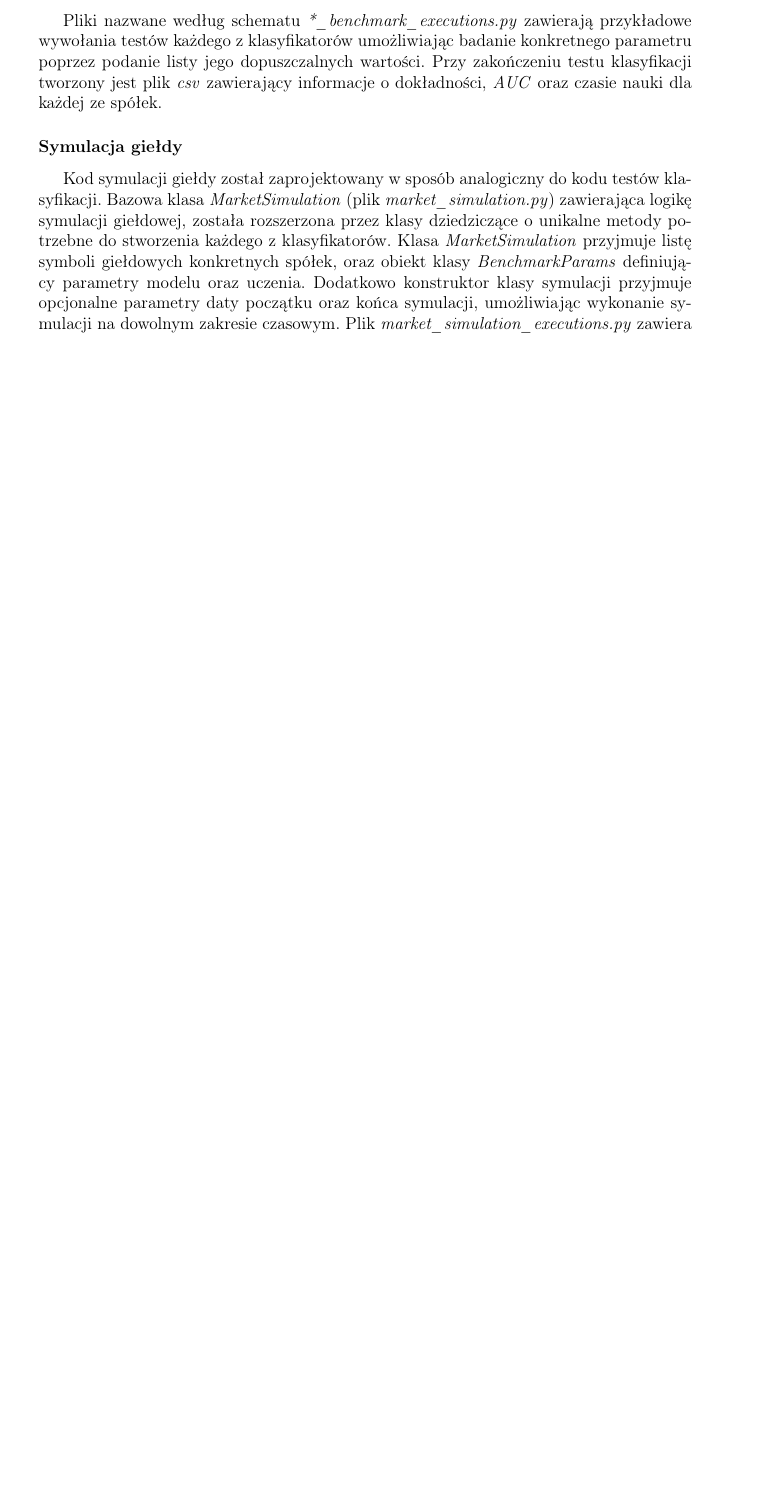
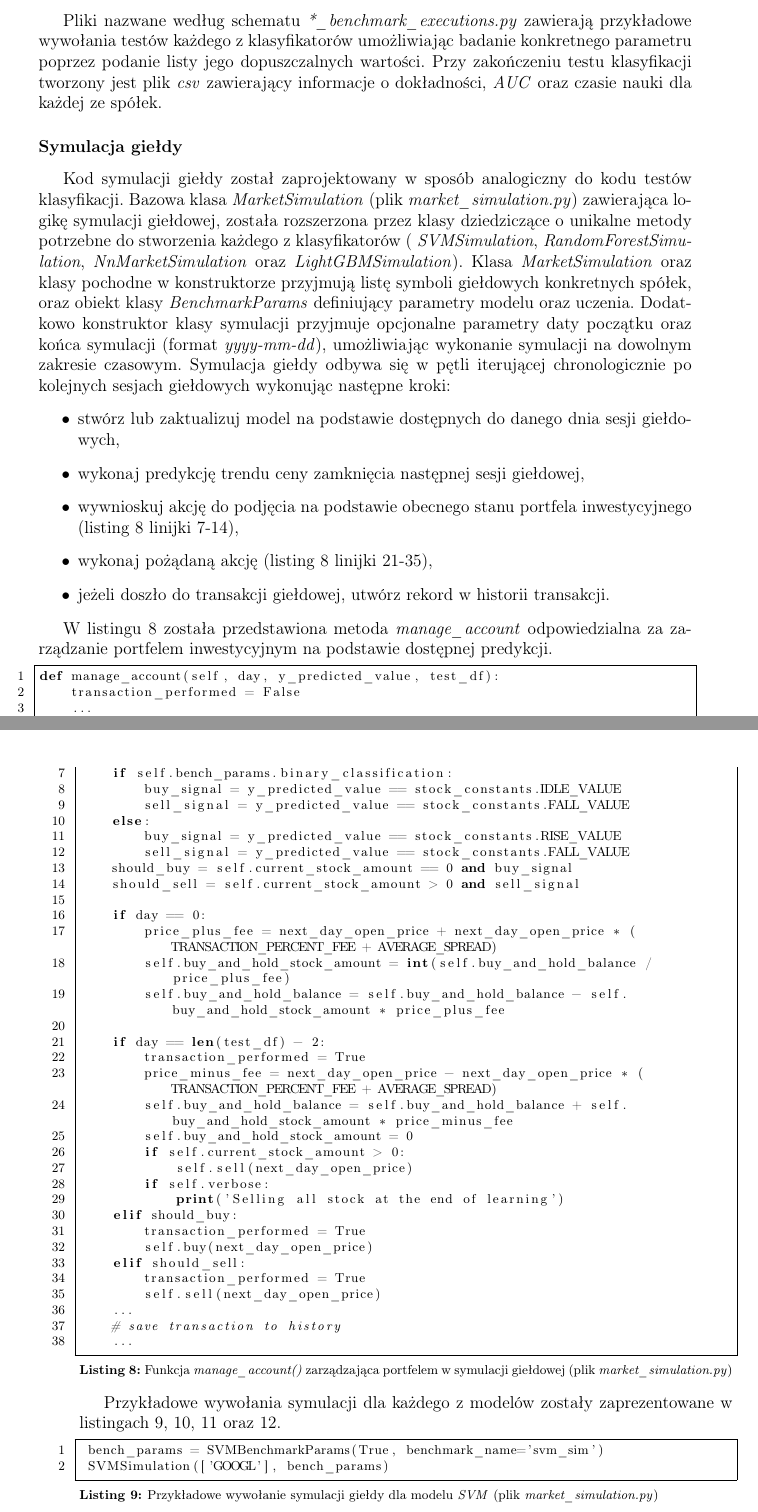
Before and after one commit to nikowis/ai-broker, a LaTeX thesis (docs/Praca/praca.tex): part of page 70 of 70 before the commit and two parts of pages 70 and 71 of 72 after it, the two joined at a grey line, cut so that both start at the same text, the shorter picture padded with empty space. Compiled offline with pdfLaTeX.

Commit message:
[code and docs] More code listings and app description.

```diff
--- a/docs/Praca/praca.tex
+++ b/docs/Praca/praca.tex
@@ -10,6 +10,8 @@
 \usepackage{a4wide}
 \raggedbottom
 \usepackage{tabularx, booktabs}
+\usepackage[all]{nowidow}
+
 
 \usepackage[left=3.0cm, right=2.0cm, top=2.5cm, bottom=2.5cm]{geometry}
 
@@ -2101,7 +2103,65 @@ Do testów klasyfikacji został utworzona bazowa klasa \textit{Benchmark} (plik
 
  Pliki nazwane według schematu \textit{*\_benchmark\_executions.py} zawierają przykładowe wywołania testów każdego z klasyfikatorów umożliwiając badanie konkretnego parametru poprzez podanie listy jego dopuszczalnych wartości.  Przy zakończeniu testu klasyfikacji tworzony jest plik \textit{csv} zawierający informacje o dokładności, \textit{AUC} oraz czasie nauki dla każdej ze spółek.
 
-
 \subsection*{Symulacja giełdy}
 
-Kod symulacji giełdy został zaprojektowany w sposób analogiczny do kodu testów klasyfikacji. Bazowa klasa \textit{MarketSimulation} (plik \textit{market\_simulation.py}) zawierająca logikę symulacji giełdowej, została rozszerzona przez klasy dziedziczące o unikalne metody potrzebne do stworzenia każdego z klasyfikatorów. Klasa \textit{MarketSimulation} przyjmuje listę symboli giełdowych konkretnych spółek, oraz obiekt klasy \textit{BenchmarkParams} definiujący parametry modelu oraz uczenia. Dodatkowo konstruktor klasy symulacji przyjmuje opcjonalne parametry daty początku oraz końca symulacji, umożliwiając wykonanie symulacji na dowolnym zakresie czasowym. Plik \textit{market\_simulation\_executions.py} zawiera przykładowe wywołania dla symulacji giełdowych. Po wywołaniu zakończonym sukcesem symulacja tworzy plik \textit{csv} z informacją o otrzymanym zysku dla każdej ze spółek, dodatkowo tworzone są pliki \textit{csv} z historią transakcji dla każdej ze spółek.
+Kod symulacji giełdy został zaprojektowany w sposób analogiczny do kodu testów klasyfikacji. Bazowa klasa \textit{MarketSimulation} (plik \textit{market\_simulation.py}) zawierająca logikę symulacji giełdowej, została rozszerzona przez klasy dziedziczące o unikalne metody potrzebne do stworzenia każdego z klasyfikatorów ( \textit{SVMSimulation}, \textit{RandomForestSimulation}, \textit{NnMarketSimulation} oraz \textit{LightGBMSimulation}). Klasa \textit{MarketSimulation} oraz klasy pochodne w konstruktorze przyjmują listę symboli giełdowych konkretnych spółek, oraz obiekt klasy \textit{BenchmarkParams} definiujący parametry modelu oraz uczenia. Dodatkowo konstruktor klasy symulacji przyjmuje opcjonalne parametry daty początku oraz końca symulacji (format \textit{yyyy-mm-dd}), umożliwiając wykonanie symulacji na dowolnym zakresie czasowym. Symulacja giełdy odbywa się w pętli iterującej chronologicznie po kolejnych sesjach giełdowych wykonując następne kroki:
+\begin{itemize}
+\item stwórz lub zaktualizuj model na podstawie dostępnych do danego dnia sesji giełdowych,
+\item wykonaj predykcję trendu ceny zamknięcia następnej sesji giełdowej,
+\item wywnioskuj akcję do podjęcia na podstawie obecnego stanu portfela inwestycyjnego (listing  \ref{code:simulation_manage_account} linijki 7-14),
+\item wykonaj pożądaną akcję (listing  \ref{code:simulation_manage_account} linijki 21-35),
+\item jeżeli doszło do transakcji giełdowej, utwórz rekord w historii transakcji.
+\end{itemize}
+
+ W listingu \ref{code:simulation_manage_account} została przedstawiona metoda \textit{manage\_account} odpowiedzialna za zarządzanie portfelem inwestycyjnym na podstawie dostępnej predykcji.
+
+\begin{lstlisting}[caption={Funkcja \textit{manage\_account()} zarządzająca portfelem w symulacji giełdowej (plik \textit{market\_simulation.py})}, label={code:simulation_manage_account},frame=single, captionpos=b, mathescape=true]
+def manage_account(self, day, y_predicted_value, test_df):
+    transaction_performed = False
+    ...
+    # initialize next_day_open_price
+    ...
+
+    if self.bench_params.binary_classification:
+        buy_signal = y_predicted_value == stock_constants.IDLE_VALUE
+        sell_signal = y_predicted_value == stock_constants.FALL_VALUE
+    else:
+        buy_signal = y_predicted_value == stock_constants.RISE_VALUE
+        sell_signal = y_predicted_value == stock_constants.FALL_VALUE
+    should_buy = self.current_stock_amount == 0 and buy_signal
+    should_sell = self.current_stock_amount > 0 and sell_signal
+
+    if day == 0:
+        price_plus_fee = next_day_open_price + next_day_open_price * (TRANSACTION_PERCENT_FEE + AVERAGE_SPREAD)
+        self.buy_and_hold_stock_amount = int(self.buy_and_hold_balance / price_plus_fee)
+        self.buy_and_hold_balance = self.buy_and_hold_balance - self.buy_and_hold_stock_amount * price_plus_fee
+
+    if day == len(test_df) - 2:
+        transaction_performed = True
+        price_minus_fee = next_day_open_price - next_day_open_price * (TRANSACTION_PERCENT_FEE + AVERAGE_SPREAD)
+        self.buy_and_hold_balance = self.buy_and_hold_balance + self.buy_and_hold_stock_amount * price_minus_fee
+        self.buy_and_hold_stock_amount = 0
+        if self.current_stock_amount > 0:
+            self.sell(next_day_open_price)
+        if self.verbose:
+            print('Selling all stock at the end of learning')
+    elif should_buy:
+        transaction_performed = True
+        self.buy(next_day_open_price)
+    elif should_sell:
+        transaction_performed = True
+        self.sell(next_day_open_price)
+    ...
+    # save transaction to history
+    ...
+\end{lstlisting}
+
+Przykładowe wywołania symulacji dla każdego z modelów zostały zaprezentowane w listingach \ref{code:svmsim}, \ref{code:mlpsim}, \ref{code:rfsim} oraz \ref{code:lgbmsim}.
+
+\begin{lstlisting}[caption={Przykładowe wywołanie symulacji giełdy dla modelu \textit{SVM} (plik \textit{market\_simulation.py})}, label={code:svmsim},frame=single, captionpos=b, mathescape=true]
+ bench_params = SVMBenchmarkParams(True, benchmark_name='svm_sim')
+ SVMSimulation(['GOOGL'], bench_params)
+\end{lstlisting}
+
+\begin{lstlisting}[caption={Przykładowe wywołanie symulacji giełdy dla modelu sieci neuronowej (plik \textit{market\_simulation.py})}, label={code:mlpsim},frame=single, captionpos=b, mathescape=true]
```
Also changed, not shown: docs/Praca/praca.tex (19 more changed lines), 4 other files.
